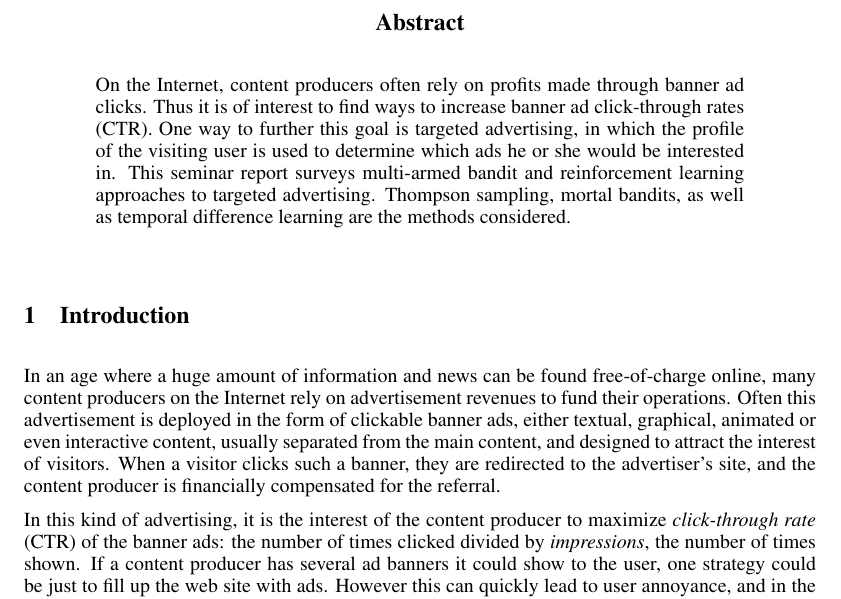
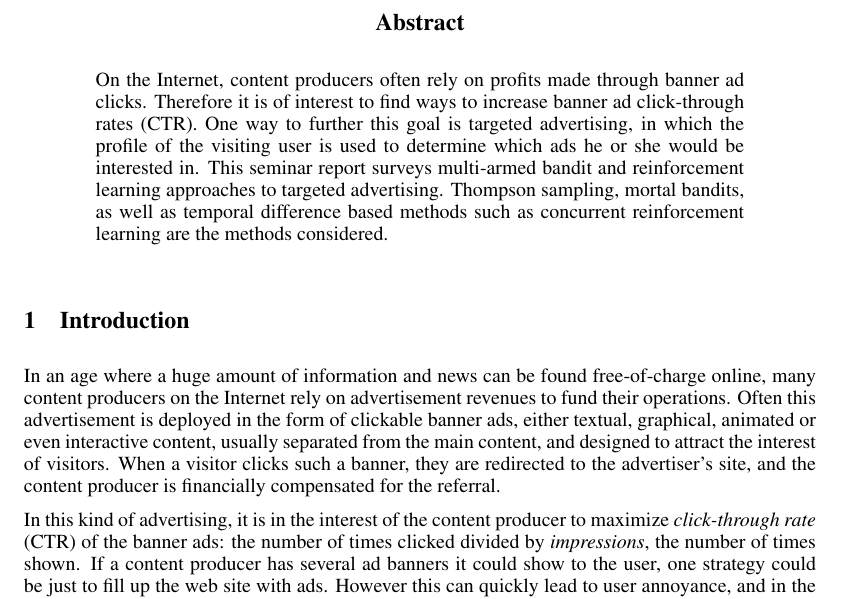
Before and after one commit to harbu/reinforcement-learning, a LaTeX paper (seminar-report/document.tex): part of page 1 of 12, cut so that both start at the same text. Compiled offline with pdfLaTeX.

Commit message:
SOme change

```diff
--- a/seminar-report/document.tex
+++ b/seminar-report/document.tex
@@ -52,13 +52,14 @@ Department of Computer Science, University of Helsinki\\\\
 
 \begin{abstract}
   On the Internet, content producers often rely on profits made through banner
-  ad clicks. Thus it is of interest to find ways to increase banner ad
+  ad clicks. Therefore it is of interest to find ways to increase banner ad
   click-through rates (CTR). One way to further this goal is targeted
   advertising, in which the profile of the visiting user is used to determine
   which ads he or she would be interested in. This seminar report surveys
   multi-armed bandit and reinforcement learning approaches to targeted
   advertising. Thompson sampling, mortal bandits, as well as temporal
-  difference learning are the methods considered.
+  difference based methods such as concurrent reinforcement learning are the
+  methods considered.
 \end{abstract}
 
 \section{Introduction}
@@ -72,7 +73,7 @@ and designed to attract the interest of visitors. When a visitor clicks such a
 banner, they are redirected to the advertiser's site, and the content producer
 is financially compensated for the referral.
 
-In this kind of advertising, it is the interest of the content producer to
+In this kind of advertising, it is in the interest of the content producer to
 maximize \emph{click-through rate} (CTR) of the banner ads: the number of times
 clicked divided by \emph{impressions}, the number of times shown. If a content
 producer has several ad banners it could show to the user, one strategy could
```
